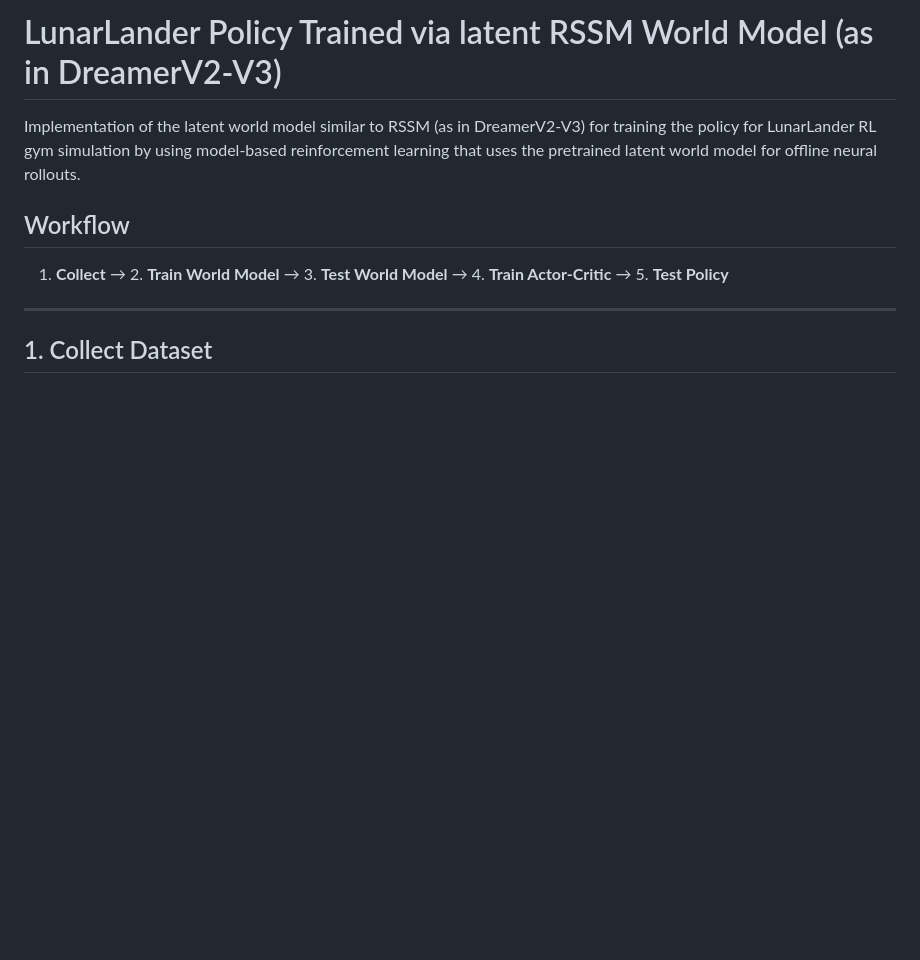
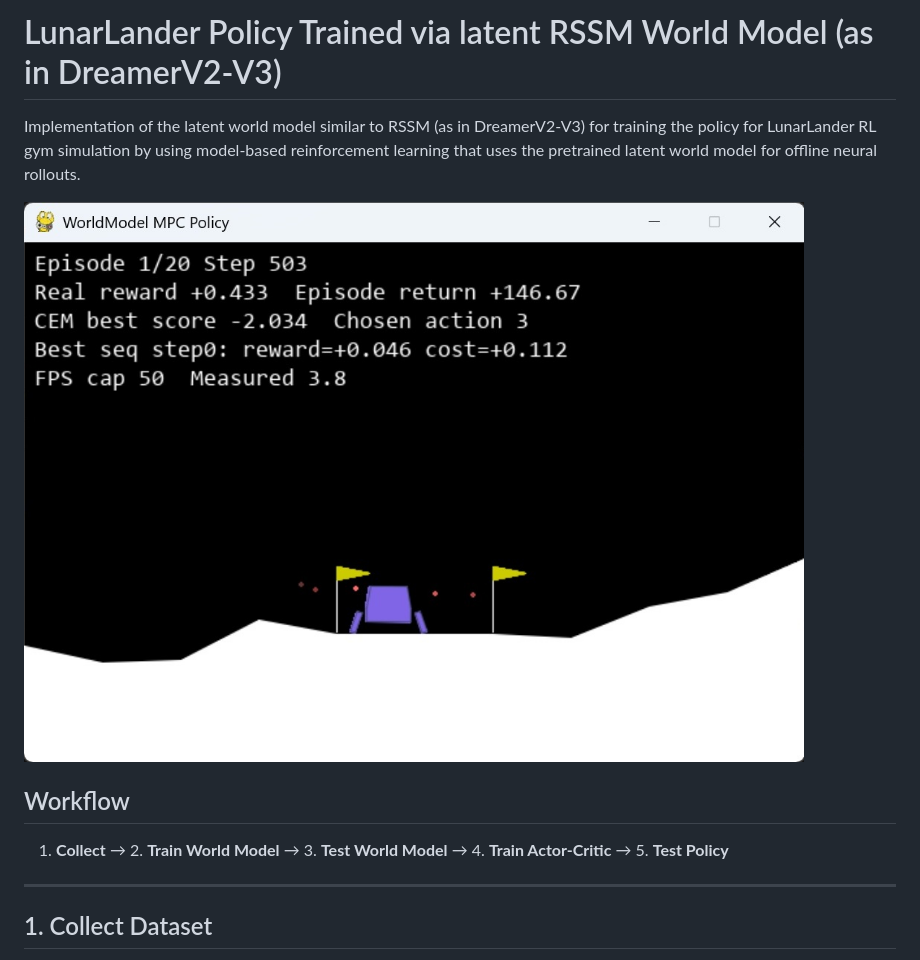
Before and after one commit to nsmoly/LunarLander_RSSM, a Markdown page: README.md, the part around the change. Rendered like a GitHub page; blank space fills up the shorter version.

Commit message:
Add lunarLander image to README for visual context
Added an image to enhance the README with visual context.

```diff
--- a/README.md
+++ b/README.md
@@ -1,6 +1,8 @@
 # LunarLander Policy Trained via latent RSSM World Model (as in DreamerV2-V3)
 
 Implementation of the latent world model similar to RSSM (as in DreamerV2-V3) for training the policy for LunarLander RL gym simulation by using model-based reinforcement learning that uses the pretrained latent world model for offline neural rollouts.
+
+![Moonlander WorldModel Based Zero-shot MPC Policy](moonlander_mpc_1.jpg)
 
 ## Workflow
 
```
